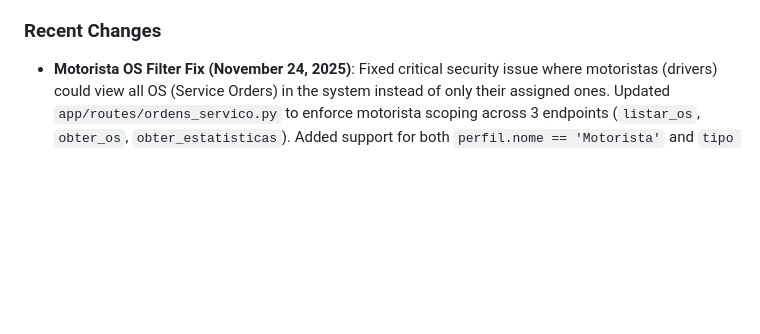
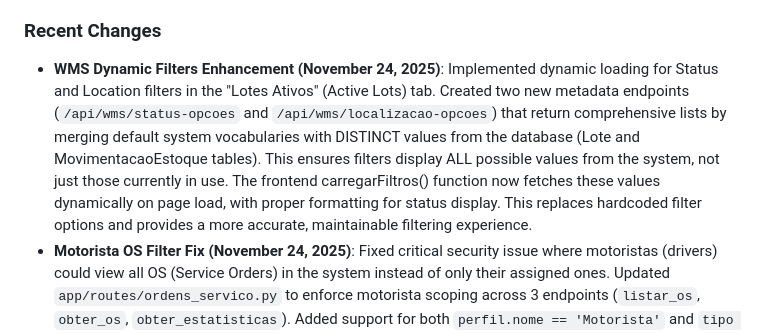
Before and after one commit to clientedev/johnnyv1, a Markdown page: replit.md, the part around the change. Rendered like a GitHub page; blank space fills up the shorter version.

Commit message:
Add dynamic filters for all system statuses and locations
Create new API endpoints and update frontend logic to dynamically load all possible system statuses and locations for filtering purposes.

Replit-Commit-Author: Agent
Replit-Commit-Session-Id: fc95e8e2-3b8c-47cd-92a9-e569d27dfa74
Replit-Commit-Checkpoint-Type: full_checkpoint
Replit-Commit-Event-Id: 5c1b7c10-6bd7-4017-8027-9e56ed778b84
Replit-Commit-Screenshot-Url: https://storage.googleapis.com/screenshot-production-us-central1/2e0442c5-0034-4d43-bb0b-415706992680/fc95e8e2-3b8c-47cd-92a9-e569d27dfa74/5Uz8lJa

```diff
--- a/replit.md
+++ b/replit.md
@@ -4,6 +4,7 @@
 The MRX System is a comprehensive platform for managing electronic scrap purchases. Its core functionalities include a star-based pricing system (1★, 2★, 3★), price authorization workflows for negotiations exceeding standard rates, and geolocation tracking for suppliers. The system aims to streamline the procurement process for electronic scrap, enhance pricing control, and improve supplier management.
 
 ### Recent Changes
+-   **WMS Dynamic Filters Enhancement (November 24, 2025)**: Implemented dynamic loading for Status and Location filters in the "Lotes Ativos" (Active Lots) tab. Created two new metadata endpoints (`/api/wms/status-opcoes` and `/api/wms/localizacao-opcoes`) that return comprehensive lists by merging default system vocabularies with DISTINCT values from the database (Lote and MovimentacaoEstoque tables). This ensures filters display ALL possible values from the system, not just those currently in use. The frontend carregarFiltros() function now fetches these values dynamically on page load, with proper formatting for status display. This replaces hardcoded filter options and provides a more accurate, maintainable filtering experience.
 -   **Motorista OS Filter Fix (November 24, 2025)**: Fixed critical security issue where motoristas (drivers) could view all OS (Service Orders) in the system instead of only their assigned ones. Updated `app/routes/ordens_servico.py` to enforce motorista scoping across 3 endpoints (`listar_os`, `obter_os`, `obter_estatisticas`). Added support for both `perfil.nome == 'Motorista'` and `tipo == 'motorista'` for compatibility with different registration methods. Also fixed JavaScript duplication issue in `app/static/js/layout.js` that was causing "Identifier 'API_URL' has already been declared" errors.
 -   **Automatic OC Generation Fix (November 24, 2025)**: Fixed critical bug where Purchase Orders (OC - Ordem de Compra) and inventory lots were not being created automatically when a purchase request was auto-approved (price within table limits). Created `_criar_oc_e_lotes()` helper function to centralize OC/lot creation logic, used by both automatic approval flow and manual admin approval. This ensures consistent behavior: when a request is approved (either automatically or manually), the corresponding OC and lots are immediately generated in the same transaction.
 
```
